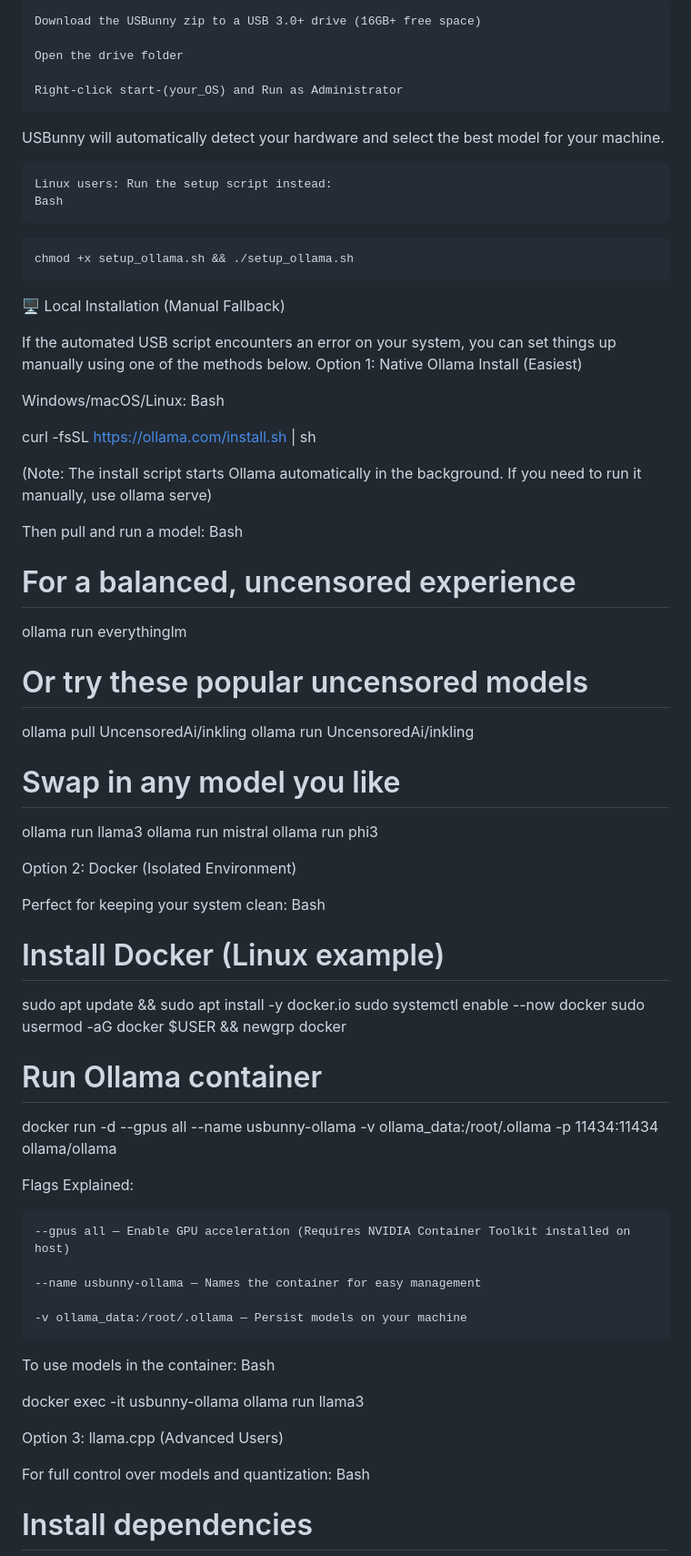
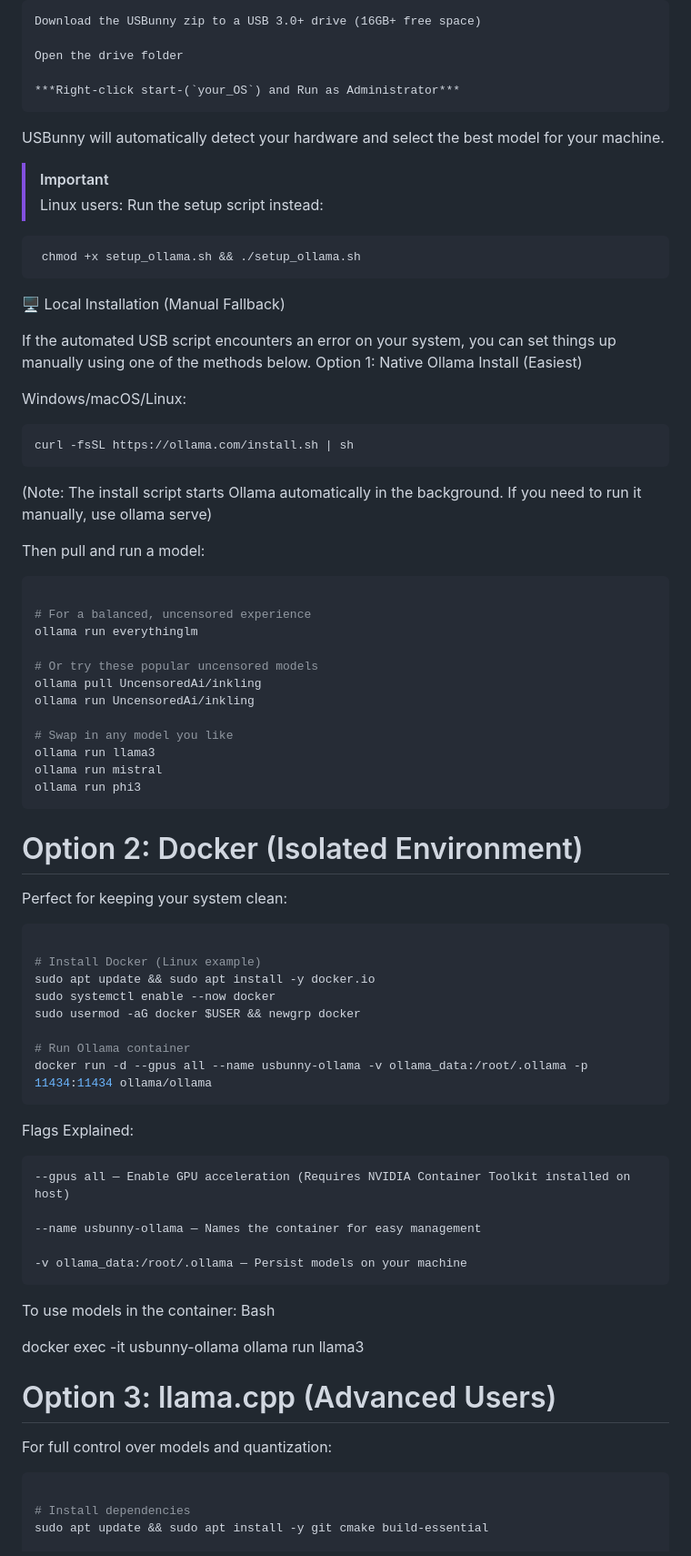
Before and after one commit to softbitestudio/usbunny, a Markdown page: README.md, the part around one of its changes. Shown at 91% size. Drawn GitHub-style.

````diff
--- a/README.md
+++ b/README.md
@@ -22,14 +22,14 @@ The easiest way to get started:
 
     Open the drive folder
 
-    Right-click start-(your_OS) and Run as Administrator
+    ***Right-click start-(`your_OS`) and Run as Administrator***
 
 USBunny will automatically detect your hardware and select the best model for your machine.
 
-    Linux users: Run the setup script instead:
-    Bash
+>[!IMPORTANT]
+> Linux users: Run the setup script instead:
 
-   ```bash
+```bash
  chmod +x setup_ollama.sh && ./setup_ollama.sh
 ```
 
@@ -39,14 +39,14 @@ If the automated USB script encounters an error on your system, you can set thin
 Option 1: Native Ollama Install (Easiest)
 
 Windows/macOS/Linux:
-Bash
-
+```Bash
 curl -fsSL https://ollama.com/install.sh | sh
+```
 
 (Note: The install script starts Ollama automatically in the background. If you need to run it manually, use ollama serve)
 
 Then pull and run a model:
-Bash
+```Bash
 
 # For a balanced, uncensored experience
 ollama run everythinglm
@@ -59,11 +59,13 @@ ollama run UncensoredAi/inkling
 ollama run llama3
 ollama run mistral
 ollama run phi3
+```
 
-Option 2: Docker (Isolated Environment)
+# Option 2: Docker (Isolated Environment)
 
 Perfect for keeping your system clean:
-Bash
+
+```Bash
 
 # Install Docker (Linux example)
 sudo apt update && sudo apt install -y docker.io
@@ -72,6 +74,7 @@ sudo usermod -aG docker $USER && newgrp docker
 
 # Run Ollama container
 docker run -d --gpus all --name usbunny-ollama -v ollama_data:/root/.ollama -p 11434:11434 ollama/ollama
+```
 
 Flags Explained:
 
@@ -86,10 +89,10 @@ Bash
 
 docker exec -it usbunny-ollama ollama run llama3
 
-Option 3: llama.cpp (Advanced Users)
+# Option 3: llama.cpp (Advanced Users)
 
 For full control over models and quantization:
-Bash
+```Bash
 
 # Install dependencies
 sudo apt update && sudo apt install -y git cmake build-essential
````
Also changed, not shown: other parts of README.md (+8 -11 lines).
